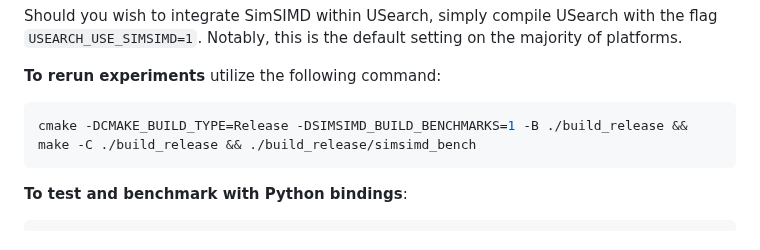
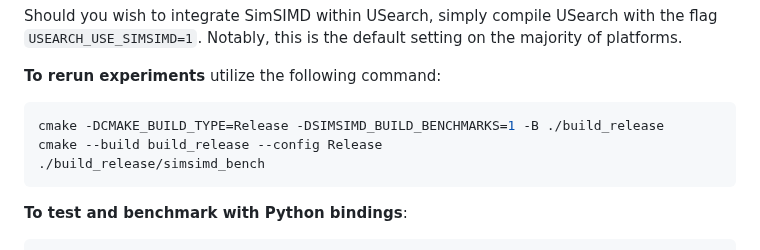
Before and after one commit to ashvardanian/SimSIMD, a Markdown page: README.md, the part around the change. Drawn GitHub-style.

Commit message:
Docs: Avoid Make in favor of CMake

````diff
--- a/README.md
+++ b/README.md
@@ -168,7 +168,9 @@ Should you wish to integrate SimSIMD within USearch, simply compile USearch with
 __To rerun experiments__ utilize the following command:
 
 ```sh
-cmake -DCMAKE_BUILD_TYPE=Release -DSIMSIMD_BUILD_BENCHMARKS=1 -B ./build_release && make -C ./build_release && ./build_release/simsimd_bench
+cmake -DCMAKE_BUILD_TYPE=Release -DSIMSIMD_BUILD_BENCHMARKS=1 -B ./build_release
+cmake --build build_release --config Release
+./build_release/simsimd_bench
 ```
 
 __To test and benchmark with Python bindings__:
````
